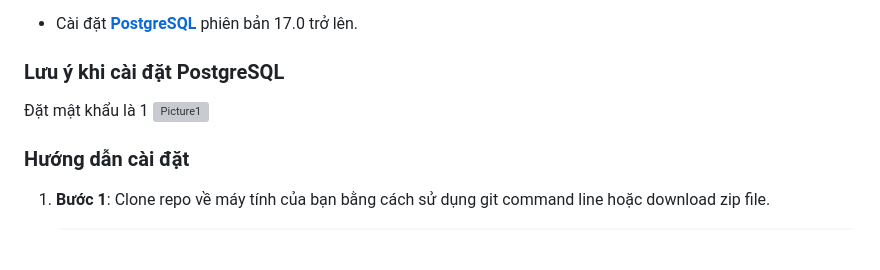
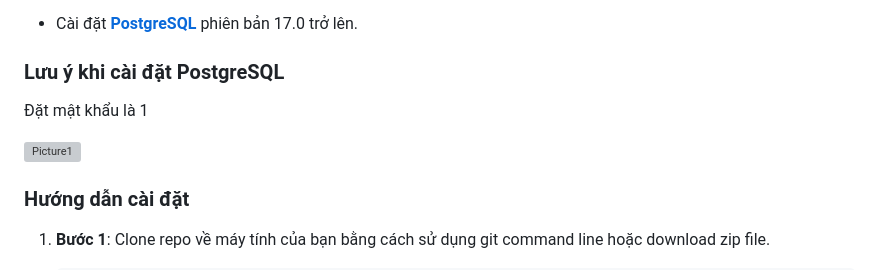
Before and after one commit to dinhkarate/UIT-VNU_IE104_SS, a Markdown page: README.md, the part around the change. Rendered like a GitHub page; blank space fills up the shorter version; grey boxes are pictures that could not be loaded.

```diff
--- a/README.md
+++ b/README.md
@@ -23,8 +23,8 @@ Các thành viên trong nhóm bao gồm:
 - Cài đặt [**PostgreSQL**](https://www.postgresql.org) phiên bản 17.0 trở lên.
 
 ### Lưu ý khi cài đặt PostgreSQL
+Đặt mật khẩu là 1
 
-Đặt mật khẩu là 1
 ![Picture1](https://github.com/user-attachments/assets/5af0b191-6bb8-40dc-9ab2-515a3dfd19bd)
 
 
```
